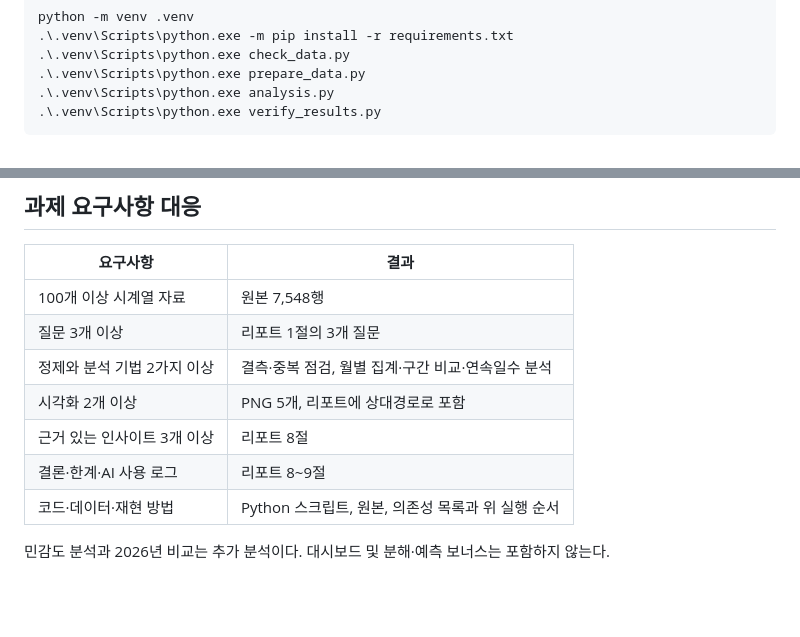
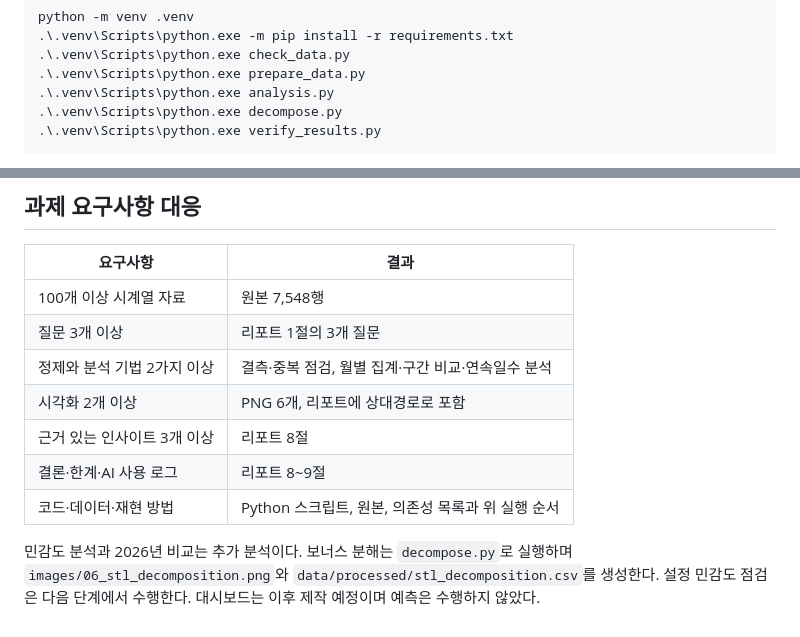
Before and after one commit to codyssey-seungmin/M1-1, a Markdown page: README.md, 2 parts joined by grey strips. Rendered like a GitHub page; blank space fills up the shorter version.

````diff
--- a/README.md
+++ b/README.md
@@ -40,6 +40,7 @@ python -m venv .venv
 .\.venv\Scripts\python.exe check_data.py
 .\.venv\Scripts\python.exe prepare_data.py
 .\.venv\Scripts\python.exe analysis.py
+.\.venv\Scripts\python.exe decompose.py
 .\.venv\Scripts\python.exe verify_results.py
 ```
 
@@ -68,9 +69,12 @@ python -m venv .venv
 | 100개 이상 시계열 자료 | 원본 7,548행 |
 | 질문 3개 이상 | 리포트 1절의 3개 질문 |
 | 정제와 분석 기법 2가지 이상 | 결측·중복 점검, 월별 집계·구간 비교·연속일수 분석 |
-| 시각화 2개 이상 | PNG 5개, 리포트에 상대경로로 포함 |
+| 시각화 2개 이상 | PNG 6개, 리포트에 상대경로로 포함 |
 | 근거 있는 인사이트 3개 이상 | 리포트 8절 |
 | 결론·한계·AI 사용 로그 | 리포트 8~9절 |
 | 코드·데이터·재현 방법 | Python 스크립트, 원본, 의존성 목록과 위 실행 순서 |
 
-민감도 분석과 2026년 비교는 추가 분석이다. 대시보드 및 분해·예측 보너스는 포함하지 않는다.
+민감도 분석과 2026년 비교는 추가 분석이다.
+보너스 분해는 `decompose.py`로 실행하며 `images/06_stl_decomposition.png`와
+`data/processed/stl_decomposition.csv`를 생성한다. 설정 민감도 점검은 다음 단계에서 수행한다.
+대시보드는 이후 제작 예정이며 예측은 수행하지 않았다.
````
Also changed, not shown: REPORT.md (+45 -1 lines), images/06_stl_decomposition.png (added), 3 other files.
